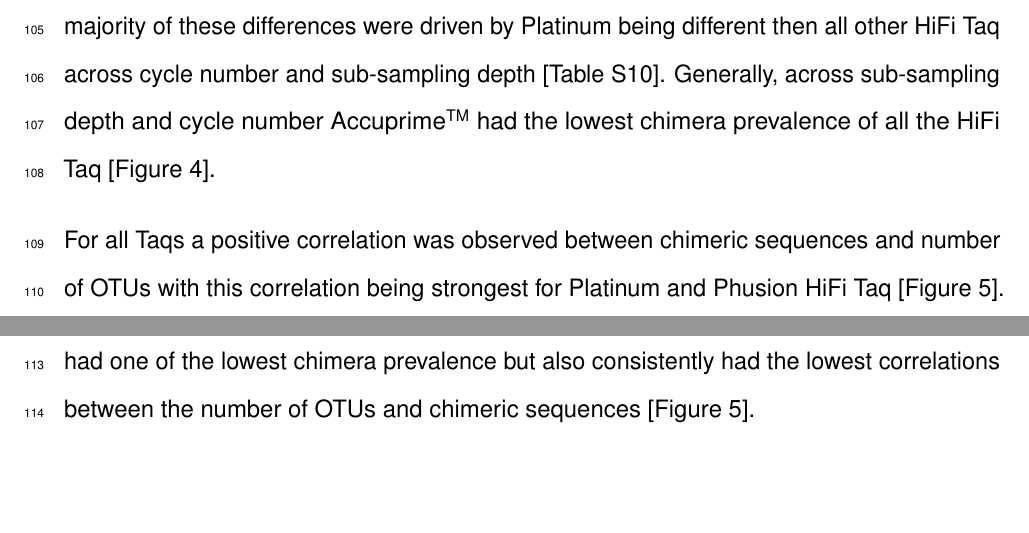
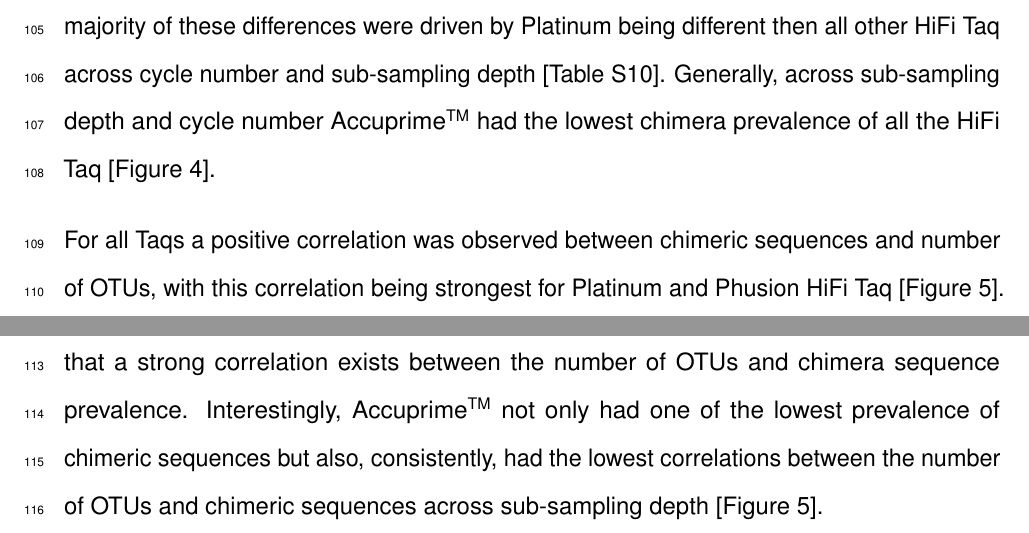
Before and after one commit to SchlossLab/Sze_PCRSeqEffects_mSphere_2019, an R Markdown document (submission/manuscript.Rmd): two parts of pages 8 and 9 of 18, joined at a grey line, cut so that both start at the same text, the shorter picture padded with empty space. The pictures show the output file submission/manuscript.pdf that the author committed with the source.

Commit message:
add results -- final section better edit

```diff
--- a/submission/manuscript.Rmd
+++ b/submission/manuscript.Rmd
@@ -140,8 +140,7 @@ The total seqeunces with at least one error had multiple differences at differen
 ***Chimeric Sequences Corelate with OTUs and are HiFi Taq Dependent:***
 After chimera removal using VSEARCH and removal of sequences that did not classify as bacteria we assessed the percentage of sequences that were still chimeric within our mock community. At all levels of sub-sampling and cycle number there were significant differences between the HiFi Taq used (P-value `r ifelse(max(filter(kruskal_chimera_prev, sub_sample_level > 500)[, "bh"]) < 0.05, invisible("<"), invisible("check data"))` 0.05) [Table S9]. Using a Dunn's post-hoc test the vast majority of these differences were driven by Platinum being different then all other HiFi Taq across cycle number and sub-sampling depth [Table S10]. Generally, across sub-sampling depth and cycle number Accuprime^TM^ had the lowest chimera prevalence of all the HiFi Taq [Figure 4].
 
-For all Taqs a positive correlation was observed between chimeric sequences and number of OTUs with this correlation being strongest for Platinum and Phusion HiFi Taq [Figure 5]. In general, the R^2^ value between the number of OTUs and chimeric sequences became stronger as sub-sampling depth increased [Figure 5]. Interestingly, Accuprime^TM^ not only had one of the lowest chimera prevalence but also consistently had the lowest correlations between the number of OTUs and chimeric sequences [Figure 5].
-
+For all Taqs a positive correlation was observed between chimeric sequences and number of OTUs, with this correlation being strongest for Platinum and Phusion HiFi Taq [Figure 5]. In general, the R^2^ value between the number of OTUs and chimeric sequences became stronger as sub-sampling depth increased [Figure 5]. Taken together this data suggests that a strong correlation exists between the number of OTUs and chimera sequence prevalence. Interestingly, Accuprime^TM^ not only had one of the lowest prevalence of chimeric sequences but also, consistently, had the lowest correlations between the number of OTUs and chimeric sequences across sub-sampling depth [Figure 5].
 
 \newpage
 
```
Also changed, not shown: submission/manuscript.pdf, submission/manuscript.tex.
